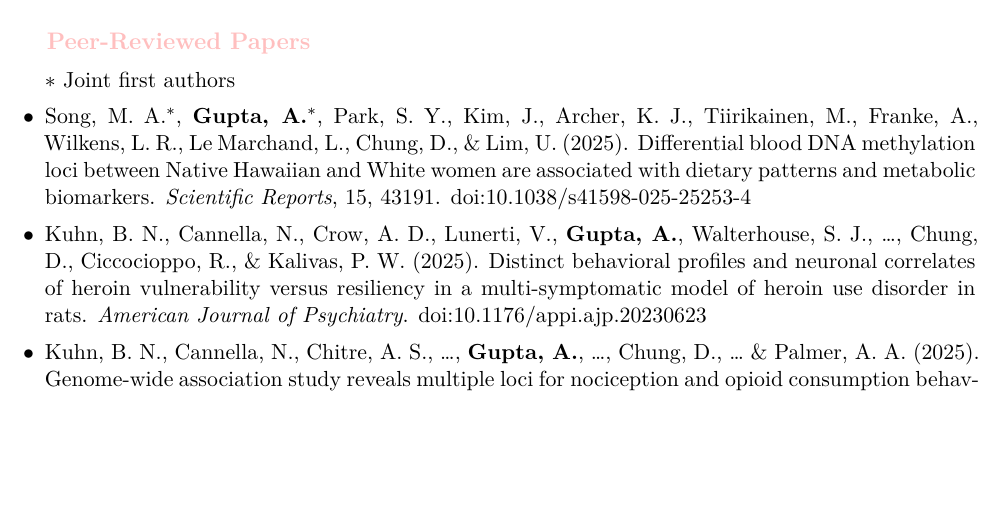
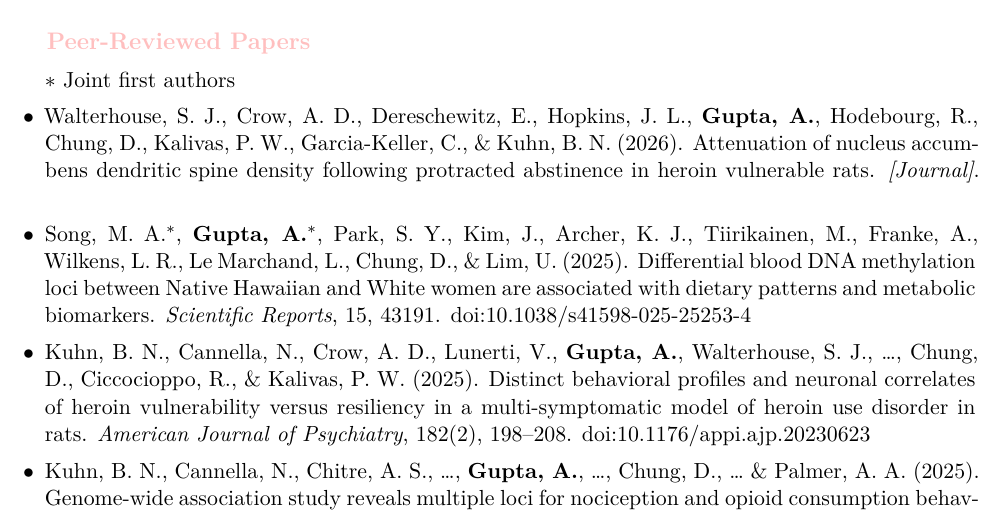
Before and after one commit to arkobrato/arkobrato.github.io, a LaTeX CV (files/cv/Arkobrato_Gupta_CV.tex): part of page 2 of 4, cut so that both start at the same text, the shorter picture padded with empty space. Compiled offline with XeLaTeX.

Commit message:
CV: add 2026 Walterhouse et al. paper and AJP volume/pages
Co-Authored-By: Claude Opus 5.5 <noreply@anthropic.com>
Claude-Session: https://claude.ai/code/session_01WLwecRhTYCJa64KMT6BX86

```diff
--- a/files/cv/Arkobrato_Gupta_CV.tex
+++ b/files/cv/Arkobrato_Gupta_CV.tex
@@ -139,9 +139,11 @@
 \begin{itemize}
 \item[] $*$ Joint first authors
 \vskip 0.15cm
+\item Walterhouse, S.\ J., Crow, A.\ D., Dereschewitz, E., Hopkins, J.\ L., \textbf{Gupta, A.}, Hodebourg, R., Chung, D., Kalivas, P.\ W., Garcia-Keller, C., $\&$ Kuhn, B.\ N.\ (2026). Attenuation of nucleus accumbens dendritic spine density following protracted abstinence in heroin vulnerable rats. \textit{[Journal]}. % TODO: add journal, volume, pages and DOI
+\vspace{5pt}
 \item Song, M.\ A.$^*$, \textbf{Gupta, A.$^*$}, Park, S.\ Y., Kim, J., Archer, K.\ J., Tiirikainen, M., Franke, A., Wilkens, L.\ R., Le Marchand, L., Chung, D., $\&$ Lim, U.\ (2025). Differential blood DNA methylation loci between Native Hawaiian and White women are associated with dietary patterns and metabolic biomarkers. \textit{Scientific Reports}, 15, 43191. \href{https://doi.org/10.1038/s41598-025-25253-4}{doi:10.1038/s41598-025-25253-4}
 \vspace{5pt}
-\item Kuhn, B.\ N., Cannella, N., Crow, A.\ D., Lunerti, V., \textbf{Gupta, A.}, Walterhouse, S.\ J., \ldots, Chung, D., Ciccocioppo, R., $\&$ Kalivas, P.\ W.\ (2025). Distinct behavioral profiles and neuronal correlates of heroin vulnerability versus resiliency in a multi-symptomatic model of heroin use disorder in rats. \textit{American Journal of Psychiatry}. \href{https://doi.org/10.1176/appi.ajp.20230623}{doi:10.1176/appi.ajp.20230623}
+\item Kuhn, B.\ N., Cannella, N., Crow, A.\ D., Lunerti, V., \textbf{Gupta, A.}, Walterhouse, S.\ J., \ldots, Chung, D., Ciccocioppo, R., $\&$ Kalivas, P.\ W.\ (2025). Distinct behavioral profiles and neuronal correlates of heroin vulnerability versus resiliency in a multi-symptomatic model of heroin use disorder in rats. \textit{American Journal of Psychiatry}, 182(2), 198--208. \href{https://doi.org/10.1176/appi.ajp.20230623}{doi:10.1176/appi.ajp.20230623}
 \vspace{5pt}
 \item Kuhn, B.\ N., Cannella, N., Chitre, A.\ S., \ldots, \textbf{Gupta, A.}, \ldots, Chung, D., \ldots\ $\&$ Palmer, A.\ A.\ (2025). Genome-wide association study reveals multiple loci for nociception and opioid consumption behaviors associated with heroin vulnerability in outbred rats. \textit{Molecular Psychiatry}, 30(8), 3363--3375. \href{https://doi.org/10.1038/s41380-025-02922-4}{doi:10.1038/s41380-025-02922-4}
 \vspace{5pt}
```
Also changed, not shown: files/cv/Arkobrato_Gupta_CV.pdf.
